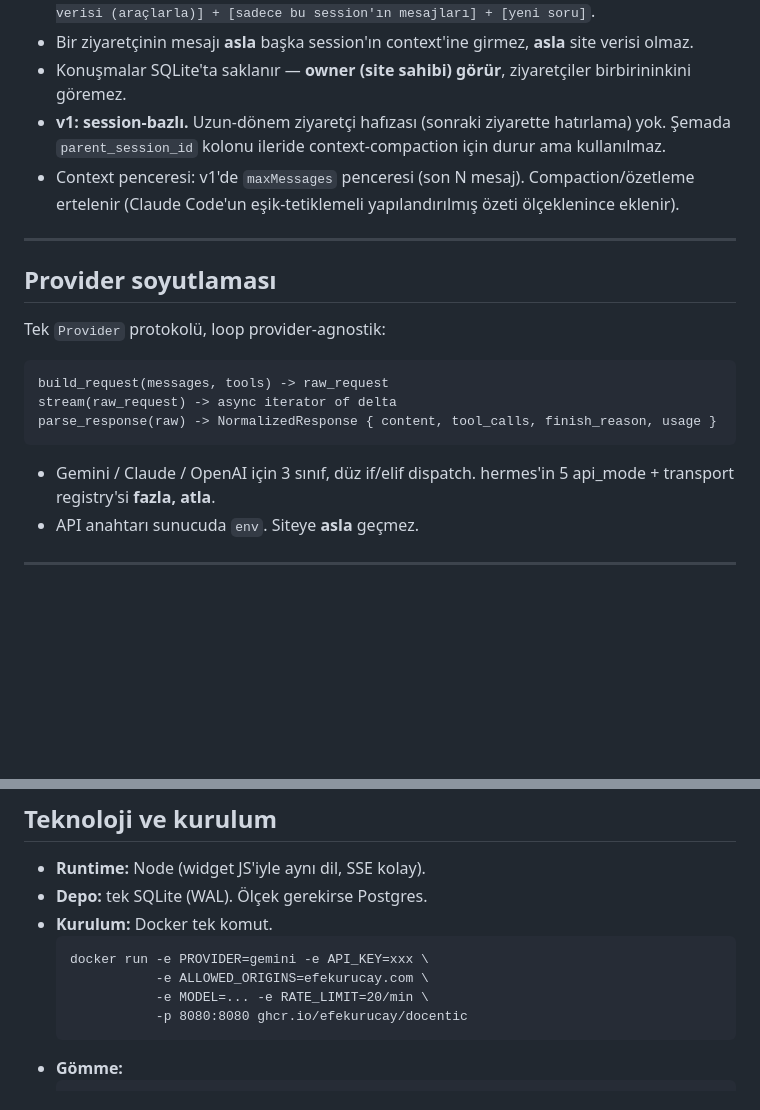
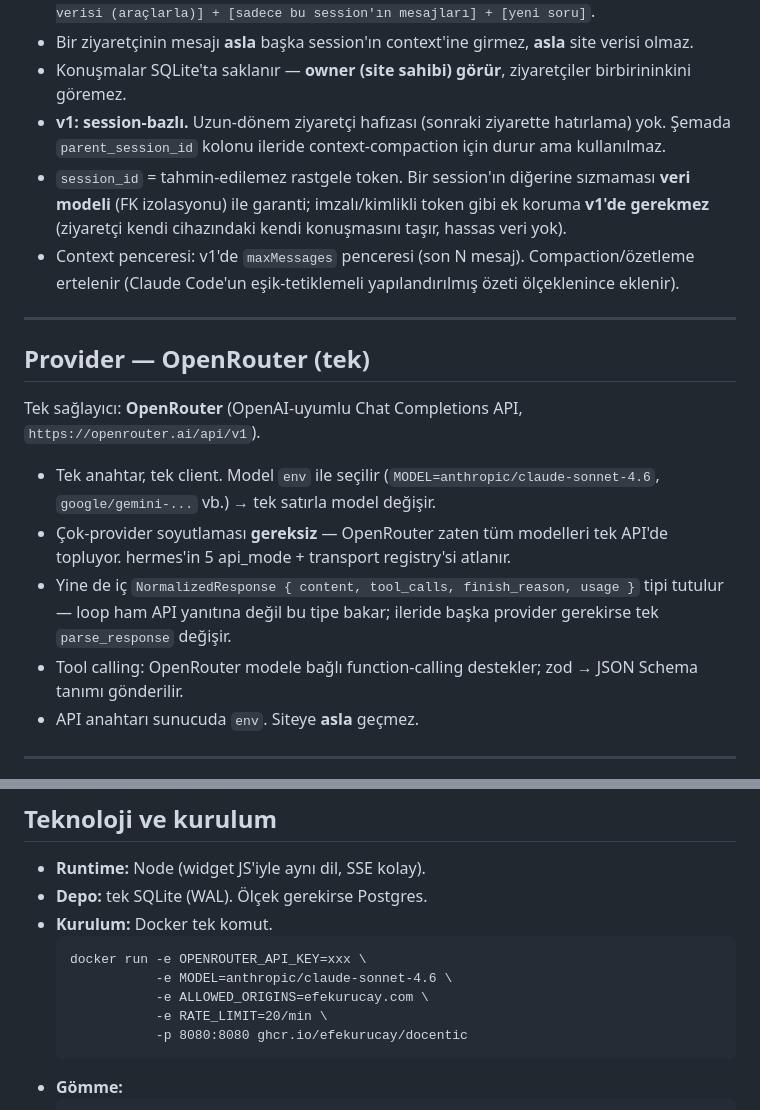
Before and after one commit to efekurucay/docentic, a Markdown page: docs/2026-07-24-docentic-design.md, 2 parts joined by grey strips. GitHub-like rendering; blank space fills up the shorter version.

Commit message:
spec: OpenRouter tek provider, session güvenlik notu
- Provider OpenRouter'a sabitlendi (tek OpenAI-uyumlu API, model env ile)
- Çok-provider soyutlaması kaldırıldı
- session_id rastgele token yeterli, imzalı token v1'de gereksiz

````diff
--- a/docs/2026-07-24-docentic-design.md
+++ b/docs/2026-07-24-docentic-design.md
@@ -143,19 +143,18 @@ Dispatch = düz `Map<name, tool>`. Tek merkezi `authorize + validate + call` bo
 - Bir ziyaretçinin mesajı **asla** başka session'ın context'ine girmez, **asla** site verisi olmaz.
 - Konuşmalar SQLite'ta saklanır — **owner (site sahibi) görür**, ziyaretçiler birbirininkini göremez.
 - **v1: session-bazlı.** Uzun-dönem ziyaretçi hafızası (sonraki ziyarette hatırlama) yok. Şemada `parent_session_id` kolonu ileride context-compaction için durur ama kullanılmaz.
+- `session_id` = tahmin-edilemez rastgele token. Bir session'ın diğerine sızmaması **veri modeli** (FK izolasyonu) ile garanti; imzalı/kimlikli token gibi ek koruma **v1'de gerekmez** (ziyaretçi kendi cihazındaki kendi konuşmasını taşır, hassas veri yok).
 - Context penceresi: v1'de `maxMessages` penceresi (son N mesaj). Compaction/özetleme ertelenir (Claude Code'un eşik-tetiklemeli yapılandırılmış özeti ölçeklenince eklenir).
 
 ---
 
-## Provider soyutlaması
+## Provider — OpenRouter (tek)
 
-Tek `Provider` protokolü, loop provider-agnostik:
-```
-build_request(messages, tools) -> raw_request
-stream(raw_request) -> async iterator of delta
-parse_response(raw) -> NormalizedResponse { content, tool_calls, finish_reason, usage }
-```
-- Gemini / Claude / OpenAI için 3 sınıf, düz if/elif dispatch. hermes'in 5 api_mode + transport registry'si **fazla, atla**.
+Tek sağlayıcı: **OpenRouter** (OpenAI-uyumlu Chat Completions API, `https://openrouter.ai/api/v1`).
+- Tek anahtar, tek client. Model `env` ile seçilir (`MODEL=anthropic/claude-sonnet-4.6`, `google/gemini-...` vb.) → tek satırla model değişir.
+- Çok-provider soyutlaması **gereksiz** — OpenRouter zaten tüm modelleri tek API'de topluyor. hermes'in 5 api_mode + transport registry'si atlanır.
+- Yine de iç `NormalizedResponse { content, tool_calls, finish_reason, usage }` tipi tutulur — loop ham API yanıtına değil bu tipe bakar; ileride başka provider gerekirse tek `parse_response` değişir.
+- Tool calling: OpenRouter modele bağlı function-calling destekler; zod → JSON Schema tanımı gönderilir.
 - API anahtarı sunucuda `env`. Siteye **asla** geçmez.
 
 ---
@@ -184,9 +183,10 @@ parse_response(raw) -> NormalizedResponse { content, tool_calls, finish_reason,
 - **Depo:** tek SQLite (WAL). Ölçek gerekirse Postgres.
 - **Kurulum:** Docker tek komut.
   ```
-  docker run -e PROVIDER=gemini -e API_KEY=xxx \
+  docker run -e OPENROUTER_API_KEY=xxx \
+             -e MODEL=anthropic/claude-sonnet-4.6 \
              -e ALLOWED_ORIGINS=efekurucay.com \
-             -e MODEL=... -e RATE_LIMIT=20/min \
+             -e RATE_LIMIT=20/min \
              -p 8080:8080 ghcr.io/efekurucay/docentic
   ```
 - **Gömme:**
````
